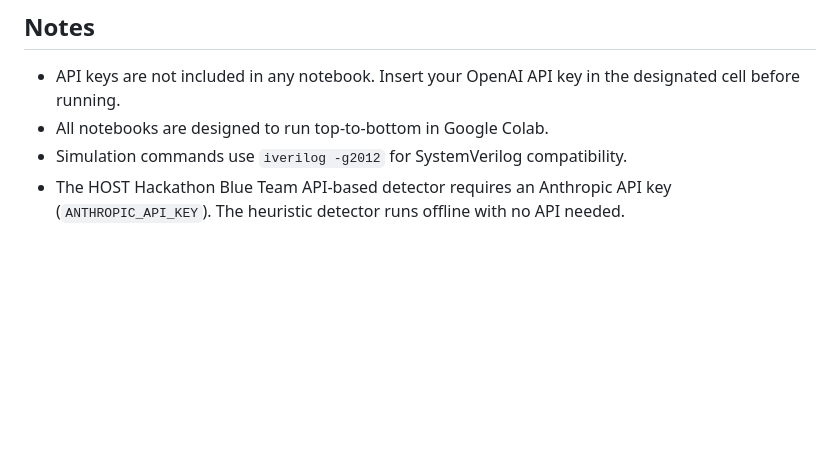
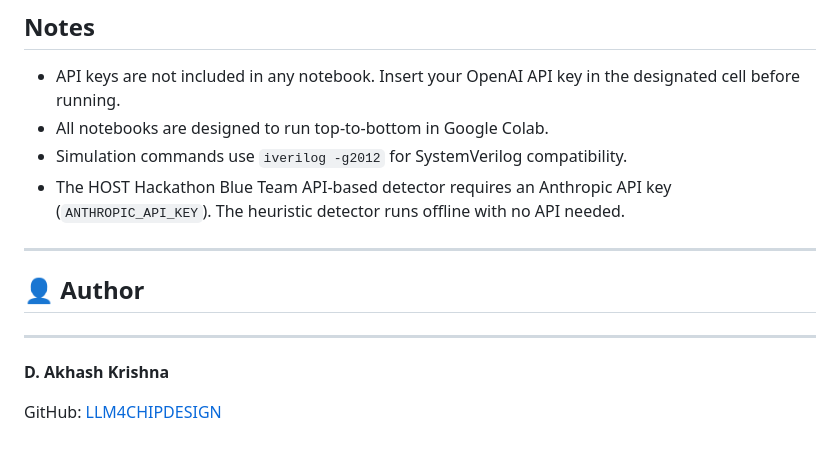
Before and after one commit to AKHASHHH/LLM4CHIPDESIGN, a Markdown page: README.md, the part around the change. Rendered like a GitHub page; blank space fills up the shorter version.

Commit message:
docs: add author details to README

```diff
--- a/README.md
+++ b/README.md
@@ -288,3 +288,13 @@ adder_project_outputs/
 - All notebooks are designed to run top-to-bottom in Google Colab.
 - Simulation commands use `iverilog -g2012` for SystemVerilog compatibility.
 - The HOST Hackathon Blue Team API-based detector requires an Anthropic API key (`ANTHROPIC_API_KEY`). The heuristic detector runs offline with no API needed.
+
+---
+
+## 👤 Author
+
+---
+
+**D. Akhash Krishna**
+
+GitHub: [LLM4CHIPDESIGN](https://github.com/AKHASHHH/LLM4CHIPDESIGN)
```
